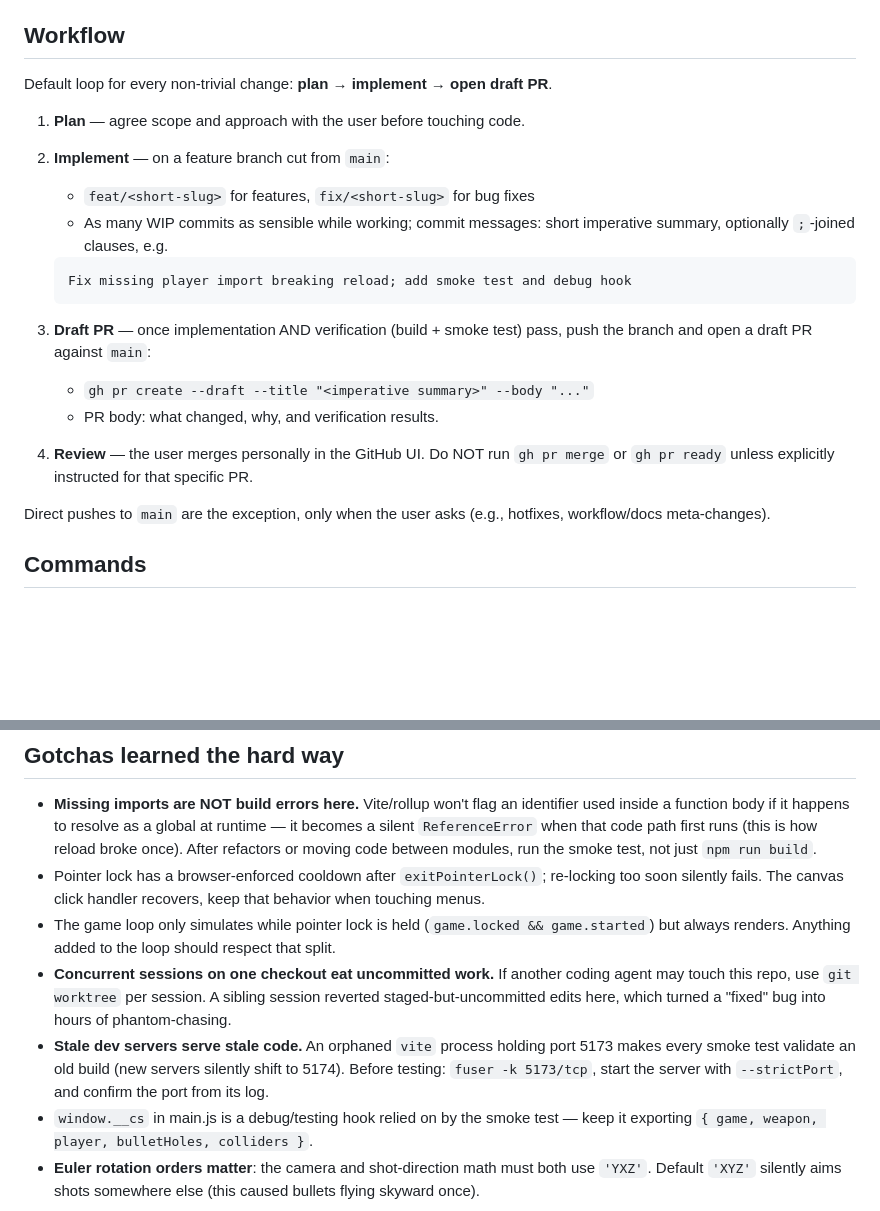
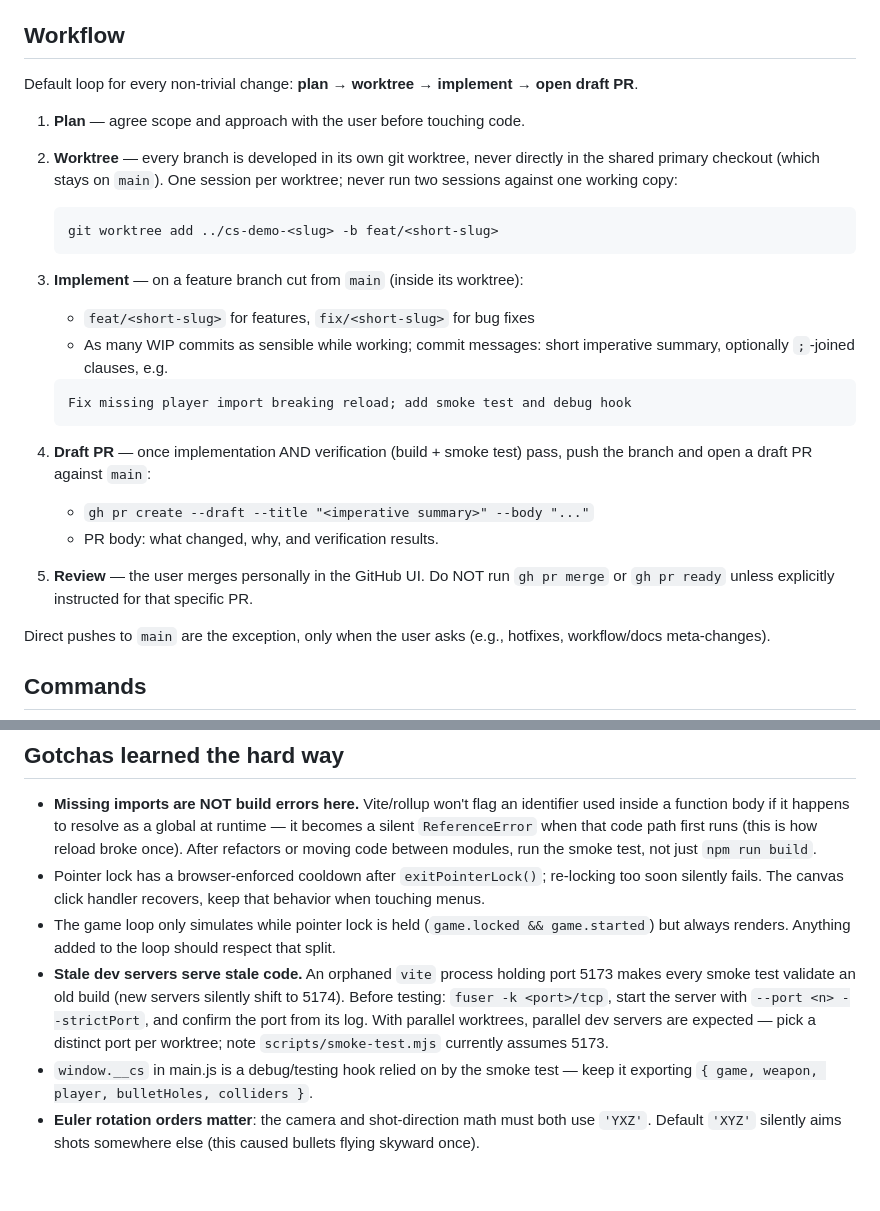
Before and after one commit to thomasN4/hitscan, a Markdown page: AGENTS.md, 2 parts joined by grey strips. GitHub-like rendering; blank space fills up the shorter version.

Commit message:
Require a dedicated git worktree per branch in documented workflow; note per-worktree dev-server ports

````diff
--- a/AGENTS.md
+++ b/AGENTS.md
@@ -8,20 +8,26 @@ Browser FPS demo: Three.js + Vite, plain ES modules, no framework. All game code
 
 ## Workflow
 
-Default loop for every non-trivial change: **plan → implement → open draft PR**.
+Default loop for every non-trivial change: **plan → worktree → implement → open draft PR**.
 
 1. **Plan** — agree scope and approach with the user before touching code.
-2. **Implement** — on a feature branch cut from `main`:
+2. **Worktree** — every branch is developed in its own git worktree, never directly in the shared primary checkout (which stays on `main`). One session per worktree; never run two sessions against one working copy:
+
+   ```sh
+   git worktree add ../cs-demo-<slug> -b feat/<short-slug>
+   ```
+
+3. **Implement** — on a feature branch cut from `main` (inside its worktree):
    - `feat/<short-slug>` for features, `fix/<short-slug>` for bug fixes
    - As many WIP commits as sensible while working; commit messages: short imperative summary, optionally `;`-joined clauses, e.g.
 
    ```
    Fix missing player import breaking reload; add smoke test and debug hook
    ```
-3. **Draft PR** — once implementation AND verification (build + smoke test) pass, push the branch and open a draft PR against `main`:
+4. **Draft PR** — once implementation AND verification (build + smoke test) pass, push the branch and open a draft PR against `main`:
    - `gh pr create --draft --title "<imperative summary>" --body "..."`
    - PR body: what changed, why, and verification results.
-4. **Review** — the user merges personally in the GitHub UI. Do NOT run `gh pr merge` or `gh pr ready` unless explicitly instructed for that specific PR.
+5. **Review** — the user merges personally in the GitHub UI. Do NOT run `gh pr merge` or `gh pr ready` unless explicitly instructed for that specific PR.
 
 Direct pushes to `main` are the exception, only when the user asks (e.g., hotfixes, workflow/docs meta-changes).
 
@@ -49,8 +55,7 @@ The smoke test drives the user's Brave browser via puppeteer-core; its executabl
 - **Missing imports are NOT build errors here.** Vite/rollup won't flag an identifier used inside a function body if it happens to resolve as a global at runtime — it becomes a silent `ReferenceError` when that code path first runs (this is how reload broke once). After refactors or moving code between modules, run the smoke test, not just `npm run build`.
 - Pointer lock has a browser-enforced cooldown after `exitPointerLock()`; re-locking too soon silently fails. The canvas click handler recovers, keep that behavior when touching menus.
 - The game loop only simulates while pointer lock is held (`game.locked && game.started`) but always renders. Anything added to the loop should respect that split.
-- **Concurrent sessions on one checkout eat uncommitted work.** If another coding agent may touch this repo, use `git worktree` per session. A sibling session reverted staged-but-uncommitted edits here, which turned a "fixed" bug into hours of phantom-chasing.
-- **Stale dev servers serve stale code.** An orphaned `vite` process holding port 5173 makes every smoke test validate an old build (new servers silently shift to 5174). Before testing: `fuser -k 5173/tcp`, start the server with `--strictPort`, and confirm the port from its log.
+- **Stale dev servers serve stale code.** An orphaned `vite` process holding port 5173 makes every smoke test validate an old build (new servers silently shift to 5174). Before testing: `fuser -k <port>/tcp`, start the server with `--port <n> --strictPort`, and confirm the port from its log. With parallel worktrees, parallel dev servers are expected — pick a distinct port per worktree; note `scripts/smoke-test.mjs` currently assumes 5173.
 - `window.__cs` in main.js is a debug/testing hook relied on by the smoke test — keep it exporting `{ game, weapon, player, bulletHoles, colliders }`.
 - **Euler rotation orders matter**: the camera and shot-direction math must both use `'YXZ'`. Default `'XYZ'` silently aims shots somewhere else (this caused bullets flying skyward once).
 
````
